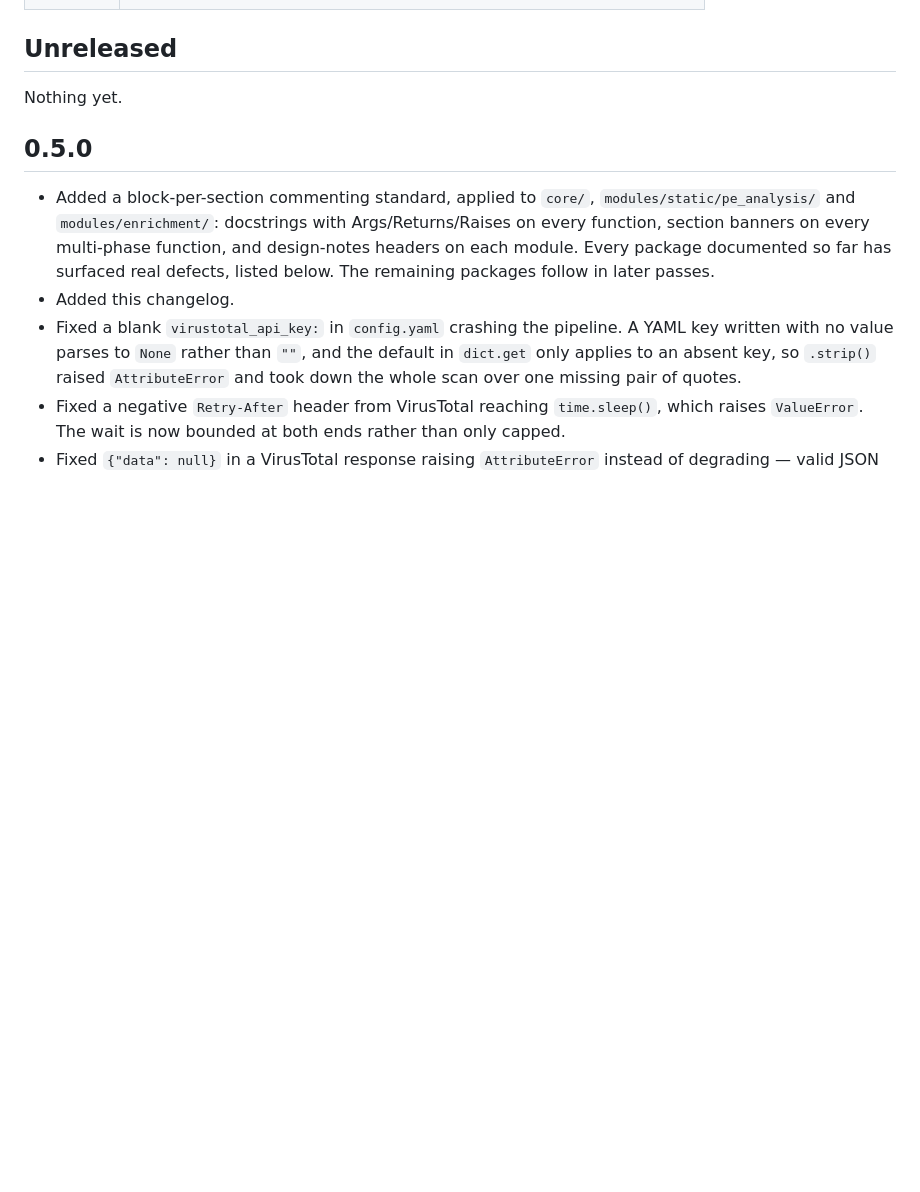
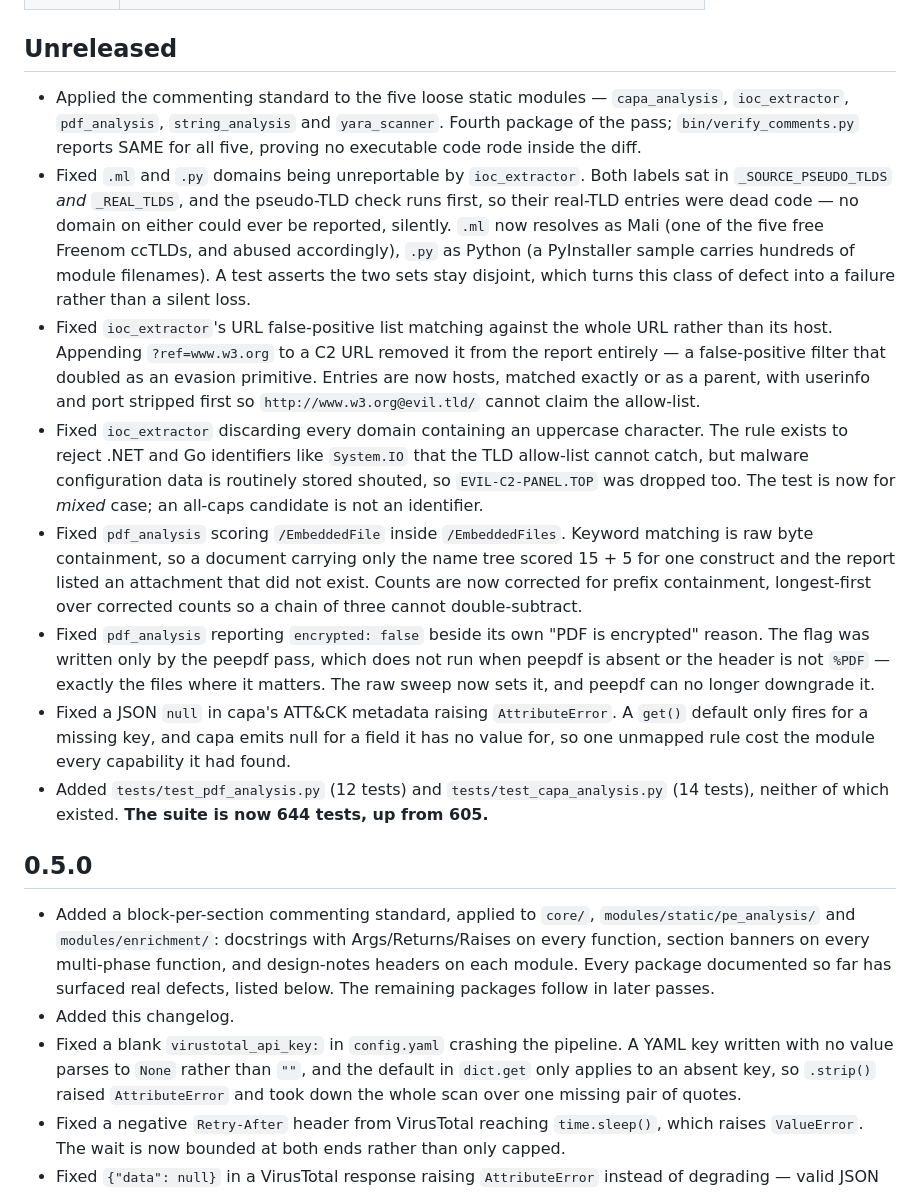
Before and after one commit to DemitrisM/ThreatLens, a Markdown page: CHANGELOG.md, the part around the change. Rendered like a GitHub page; blank space fills up the shorter version.

Commit message:
docs: record the fourth comment pass and the six defects it found
The Unreleased section now carries the loose-static-module pass and each defect
it surfaced: the two unreportable TLDs, the URL filter that matched whole URLs,
the uppercase domain rule, the PDF keyword prefix double-count, the encrypted
flag that contradicted its own reason string, and capa's null crash.

Suite count updated to 644, which includes the two test files that did not
exist before this pass — tests/test_pdf_analysis.py and
tests/test_capa_analysis.py.

```diff
--- a/CHANGELOG.md
+++ b/CHANGELOG.md
@@ -16,7 +16,46 @@ Everything before it is a step toward that.
 
 ## Unreleased
 
-Nothing yet.
+- Applied the commenting standard to the five loose static modules —
+  `capa_analysis`, `ioc_extractor`, `pdf_analysis`, `string_analysis` and
+  `yara_scanner`. Fourth package of the pass; `bin/verify_comments.py` reports
+  SAME for all five, proving no executable code rode inside the diff.
+- Fixed `.ml` and `.py` domains being unreportable by `ioc_extractor`. Both
+  labels sat in `_SOURCE_PSEUDO_TLDS` *and* `_REAL_TLDS`, and the pseudo-TLD
+  check runs first, so their real-TLD entries were dead code — no domain on
+  either could ever be reported, silently. `.ml` now resolves as Mali (one of
+  the five free Freenom ccTLDs, and abused accordingly), `.py` as Python
+  (a PyInstaller sample carries hundreds of module filenames). A test asserts
+  the two sets stay disjoint, which turns this class of defect into a failure
+  rather than a silent loss.
+- Fixed `ioc_extractor`'s URL false-positive list matching against the whole
+  URL rather than its host. Appending `?ref=www.w3.org` to a C2 URL removed it
+  from the report entirely — a false-positive filter that doubled as an evasion
+  primitive. Entries are now hosts, matched exactly or as a parent, with
+  userinfo and port stripped first so `http://www.w3.org@evil.tld/` cannot
+  claim the allow-list.
+- Fixed `ioc_extractor` discarding every domain containing an uppercase
+  character. The rule exists to reject .NET and Go identifiers like `System.IO`
+  that the TLD allow-list cannot catch, but malware configuration data is
+  routinely stored shouted, so `EVIL-C2-PANEL.TOP` was dropped too. The test is
+  now for *mixed* case; an all-caps candidate is not an identifier.
+- Fixed `pdf_analysis` scoring `/EmbeddedFile` inside `/EmbeddedFiles`. Keyword
+  matching is raw byte containment, so a document carrying only the name tree
+  scored 15 + 5 for one construct and the report listed an attachment that did
+  not exist. Counts are now corrected for prefix containment, longest-first
+  over corrected counts so a chain of three cannot double-subtract.
+- Fixed `pdf_analysis` reporting `encrypted: false` beside its own
+  "PDF is encrypted" reason. The flag was written only by the peepdf pass,
+  which does not run when peepdf is absent or the header is not `%PDF` —
+  exactly the files where it matters. The raw sweep now sets it, and peepdf
+  can no longer downgrade it.
+- Fixed a JSON `null` in capa's ATT&CK metadata raising `AttributeError`.
+  A `get()` default only fires for a missing key, and capa emits null for a
+  field it has no value for, so one unmapped rule cost the module every
+  capability it had found.
+- Added `tests/test_pdf_analysis.py` (12 tests) and
+  `tests/test_capa_analysis.py` (14 tests), neither of which existed. **The
+  suite is now 644 tests, up from 605.**
 
 ## 0.5.0
 
```
